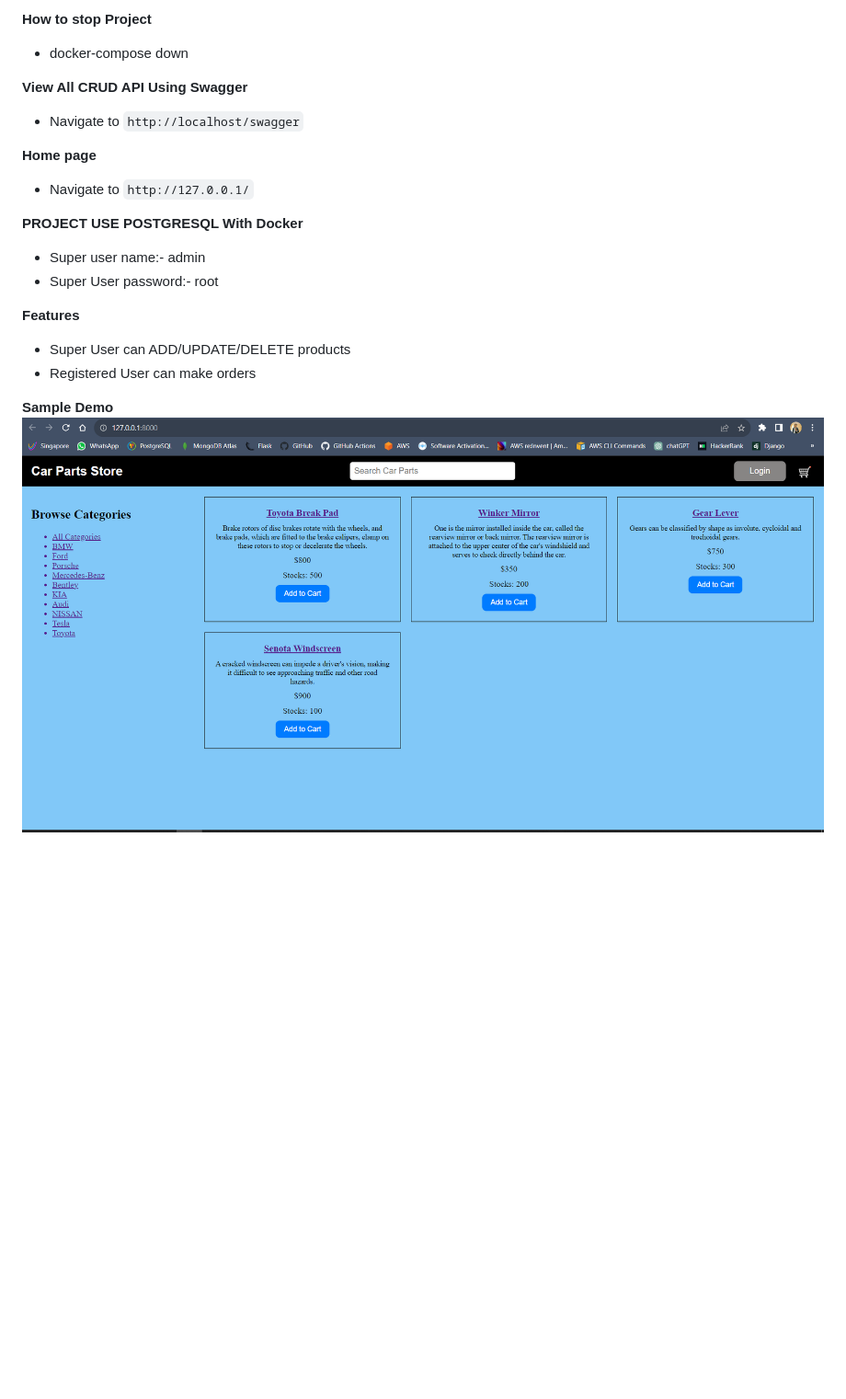
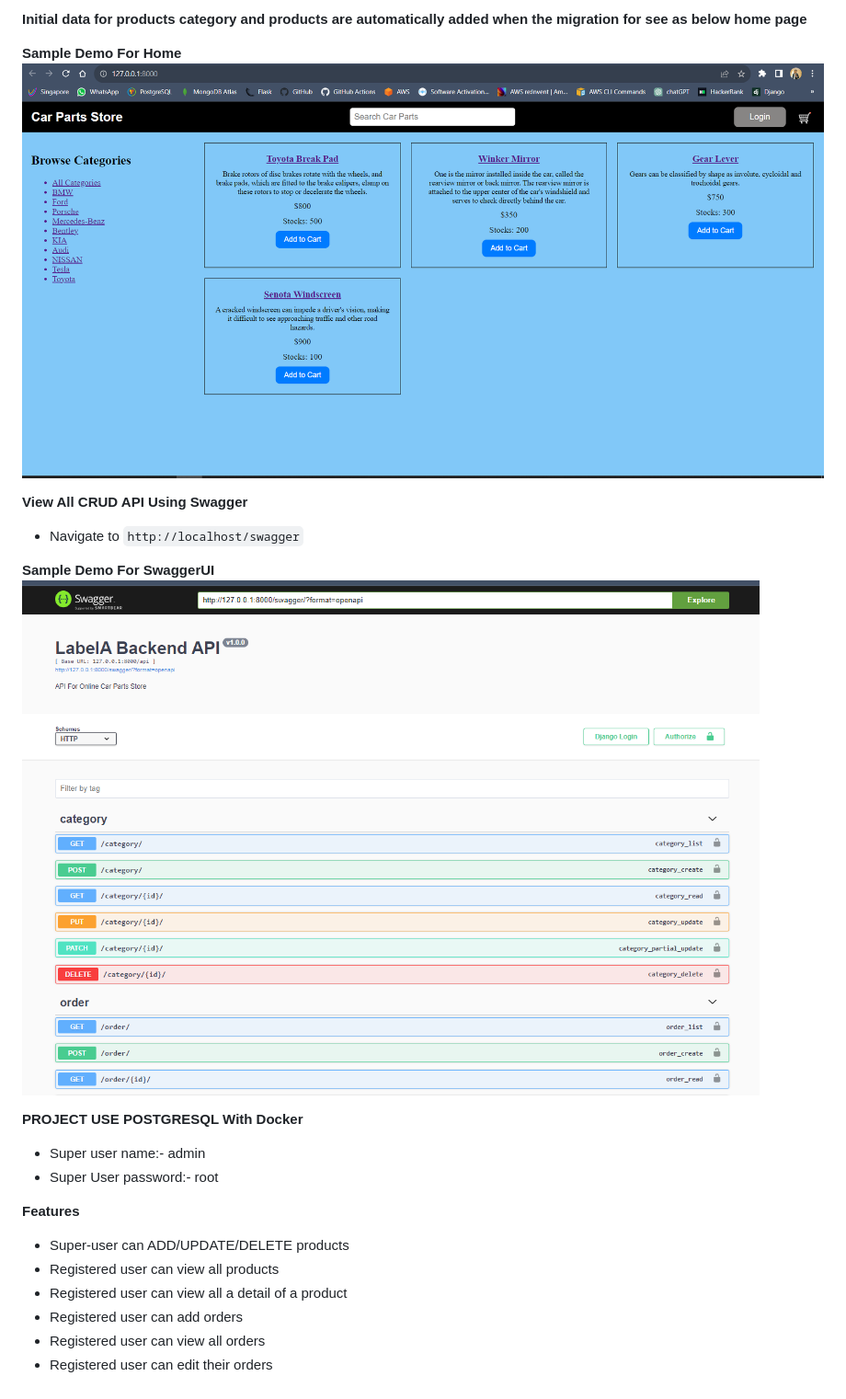
Before and after one commit to Janithasandaruwan/LabelA-Assignment, a Markdown page: README.md, the part around one of its changes. Shown at 92% size. Drawn GitHub-style; pictures changed too: swagger.png (added); blank space fills up the shorter version.

````diff
--- a/README.md
+++ b/README.md
@@ -16,13 +73,17 @@ LabelA Online Car Parts Store BackEnd System
 
-**How to stop Project**
-* docker-compose down
+**<span style="color:red;">Initial data for products category and products are automatically added when the migration for see as below home page</span>**
+
+**Sample Demo For Home**
+![Alt text](homepage.PNG?raw=true "Sample Demo")
 
 
 **View All CRUD API Using Swagger**
 - Navigate to ```http://localhost/swagger```
 
-**Home page**
-- Navigate to ```http://127.0.0.1/```
+**Sample Demo For SwaggerUI**
+![Alt text](swagger.png?raw=true "Sample Demo")
+
+
 
 **PROJECT USE POSTGRESQL With Docker**
 
@@ -31,9 +92,9 @@ LabelA Online Car Parts Store BackEnd System
 
 **Features**
 
-* Super User can ADD/UPDATE/DELETE products
-* Registered User can make orders
-
-
-**Sample Demo**
-![Alt text](LabeleA.PNG?raw=true "Sample Demo")
+* Super-user can ADD/UPDATE/DELETE products
+* Registered user can view all products
+* Registered user can view all a detail of a product
+* Registered user can add orders
+* Registered user can view all orders
+* Registered user can edit their orders
````
Also changed, not shown: other parts of README.md (+62 -5 lines), homepage.PNG (renamed from LabeleA.PNG), 4 other files.
